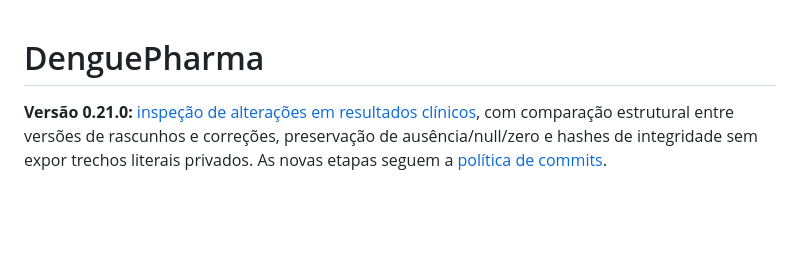
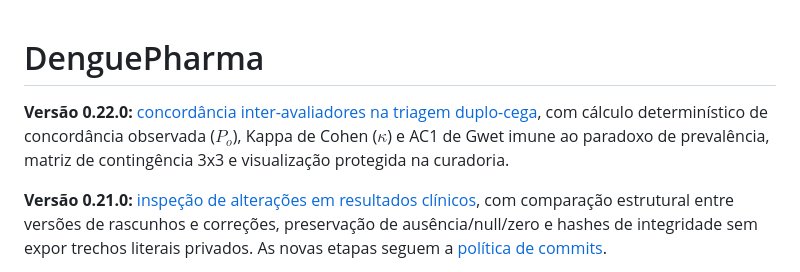
Before and after one commit to PauloHFA/DenguePharma, a Markdown page: README.md, the part around the change. GitHub-like rendering; blank space fills up the shorter version.

Commit message:
docs: update README with version 0.22.0 inter-rater agreement milestone

```diff
--- a/README.md
+++ b/README.md
@@ -1,4 +1,6 @@
 # DenguePharma
+
+**Versão 0.22.0:** [concordância inter-avaliadores na triagem duplo-cega](docs/ETAPA_CONCORDANCIA_REVISAO.md), com cálculo determinístico de concordância observada ($P_o$), Kappa de Cohen ($\kappa$) e AC1 de Gwet imune ao paradoxo de prevalência, matriz de contingência 3x3 e visualização protegida na curadoria.
 
 **Versão 0.21.0:** [inspeção de alterações em resultados clínicos](docs/ETAPA_ALTERACOES_RESULTADOS.md), com comparação estrutural entre versões de rascunhos e correções, preservação de ausência/null/zero e hashes de integridade sem expor trechos literais privados. As novas etapas seguem a [política de commits](docs/VERSIONAMENTO.md).
 
```
